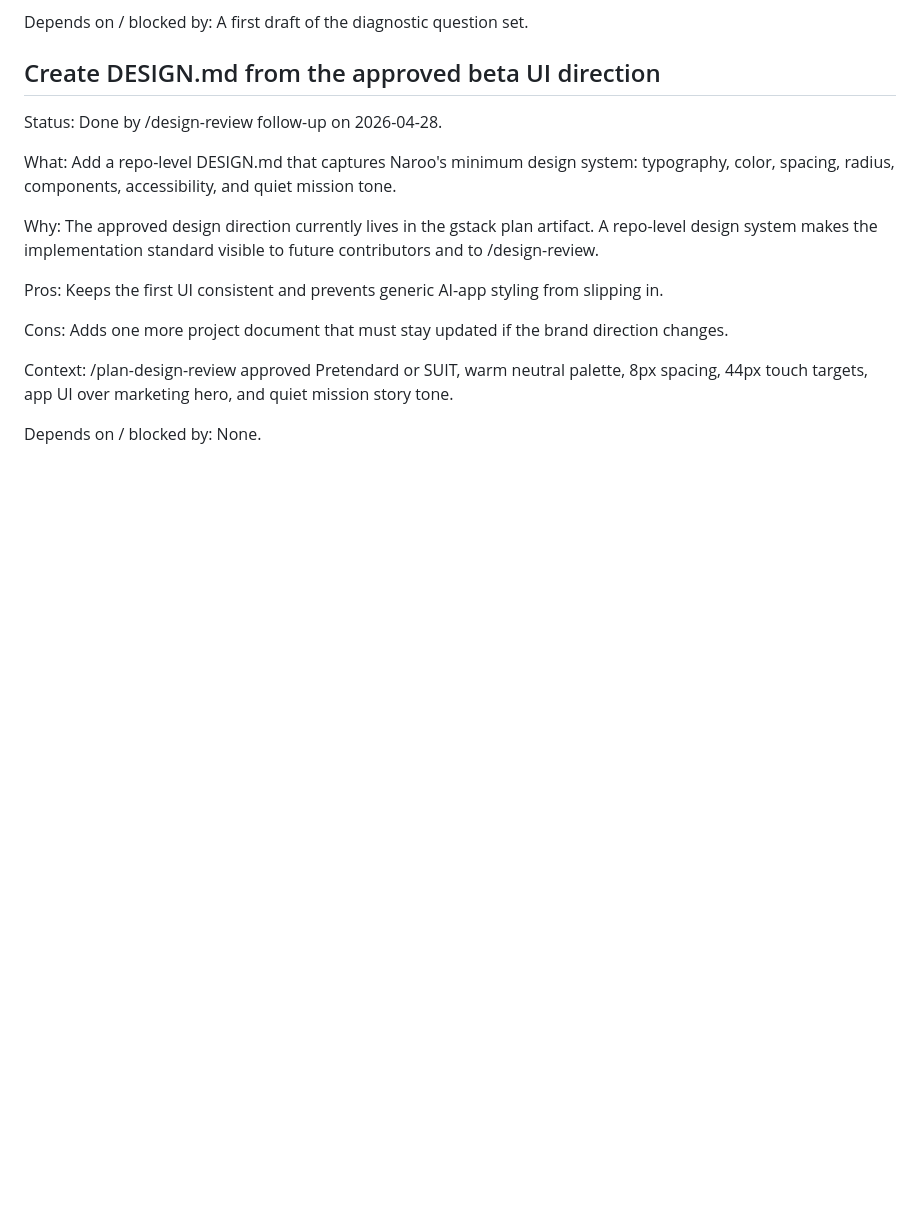
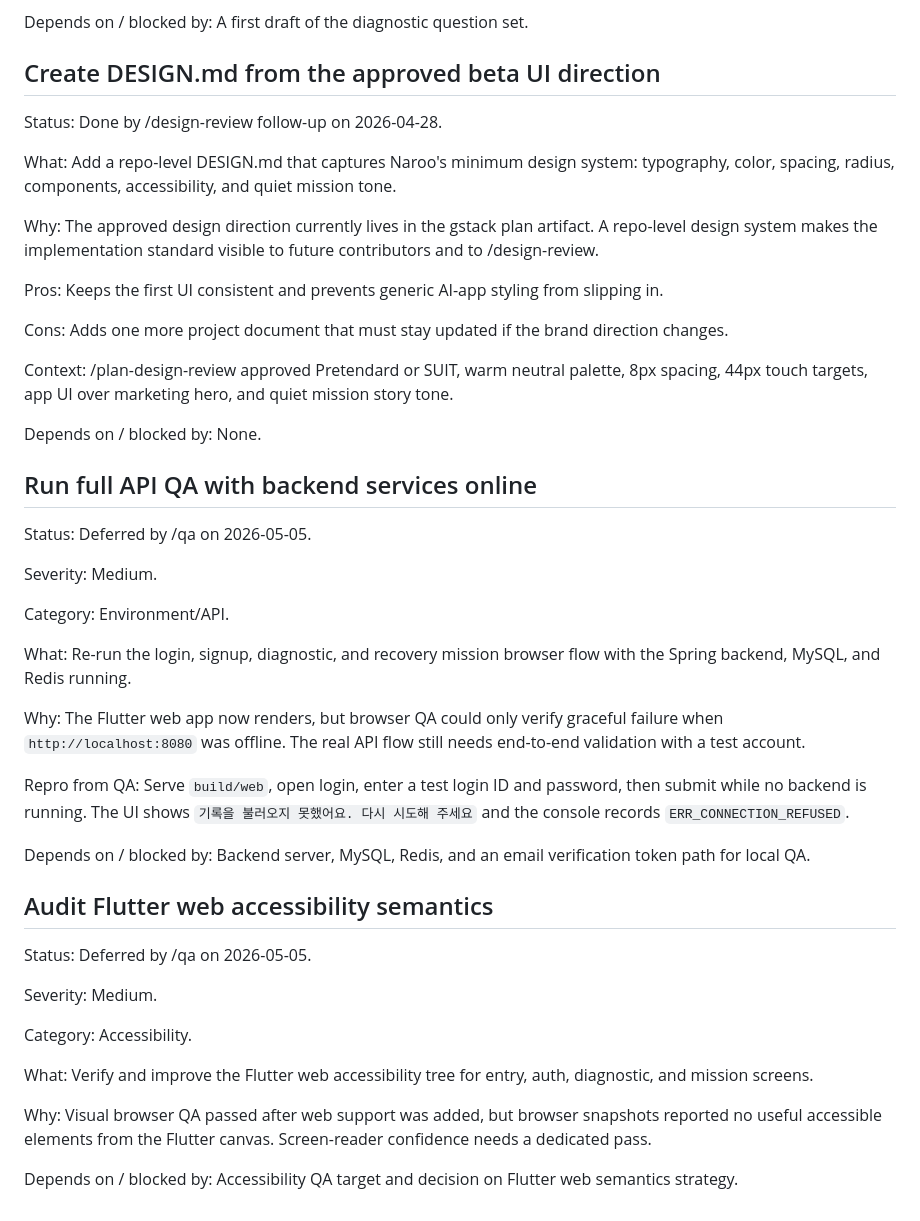
Before and after one commit to seongj-un/naroo_flutter, a Markdown page: TODOS.md, the part around the change. Rendered like a GitHub page; blank space fills up the shorter version.

Commit message:
docs(qa): record deferred web QA follow-ups

```diff
--- a/TODOS.md
+++ b/TODOS.md
@@ -63,3 +63,33 @@ Cons: Adds one more project document that must stay updated if the brand directi
 Context: /plan-design-review approved Pretendard or SUIT, warm neutral palette, 8px spacing, 44px touch targets, app UI over marketing hero, and quiet mission story tone.
 
 Depends on / blocked by: None.
+
+## Run full API QA with backend services online
+
+Status: Deferred by /qa on 2026-05-05.
+
+Severity: Medium.
+
+Category: Environment/API.
+
+What: Re-run the login, signup, diagnostic, and recovery mission browser flow with the Spring backend, MySQL, and Redis running.
+
+Why: The Flutter web app now renders, but browser QA could only verify graceful failure when `http://localhost:8080` was offline. The real API flow still needs end-to-end validation with a test account.
+
+Repro from QA: Serve `build/web`, open login, enter a test login ID and password, then submit while no backend is running. The UI shows `기록을 불러오지 못했어요. 다시 시도해 주세요` and the console records `ERR_CONNECTION_REFUSED`.
+
+Depends on / blocked by: Backend server, MySQL, Redis, and an email verification token path for local QA.
+
+## Audit Flutter web accessibility semantics
+
+Status: Deferred by /qa on 2026-05-05.
+
+Severity: Medium.
+
+Category: Accessibility.
+
+What: Verify and improve the Flutter web accessibility tree for entry, auth, diagnostic, and mission screens.
+
+Why: Visual browser QA passed after web support was added, but browser snapshots reported no useful accessible elements from the Flutter canvas. Screen-reader confidence needs a dedicated pass.
+
+Depends on / blocked by: Accessibility QA target and decision on Flutter web semantics strategy.
```
